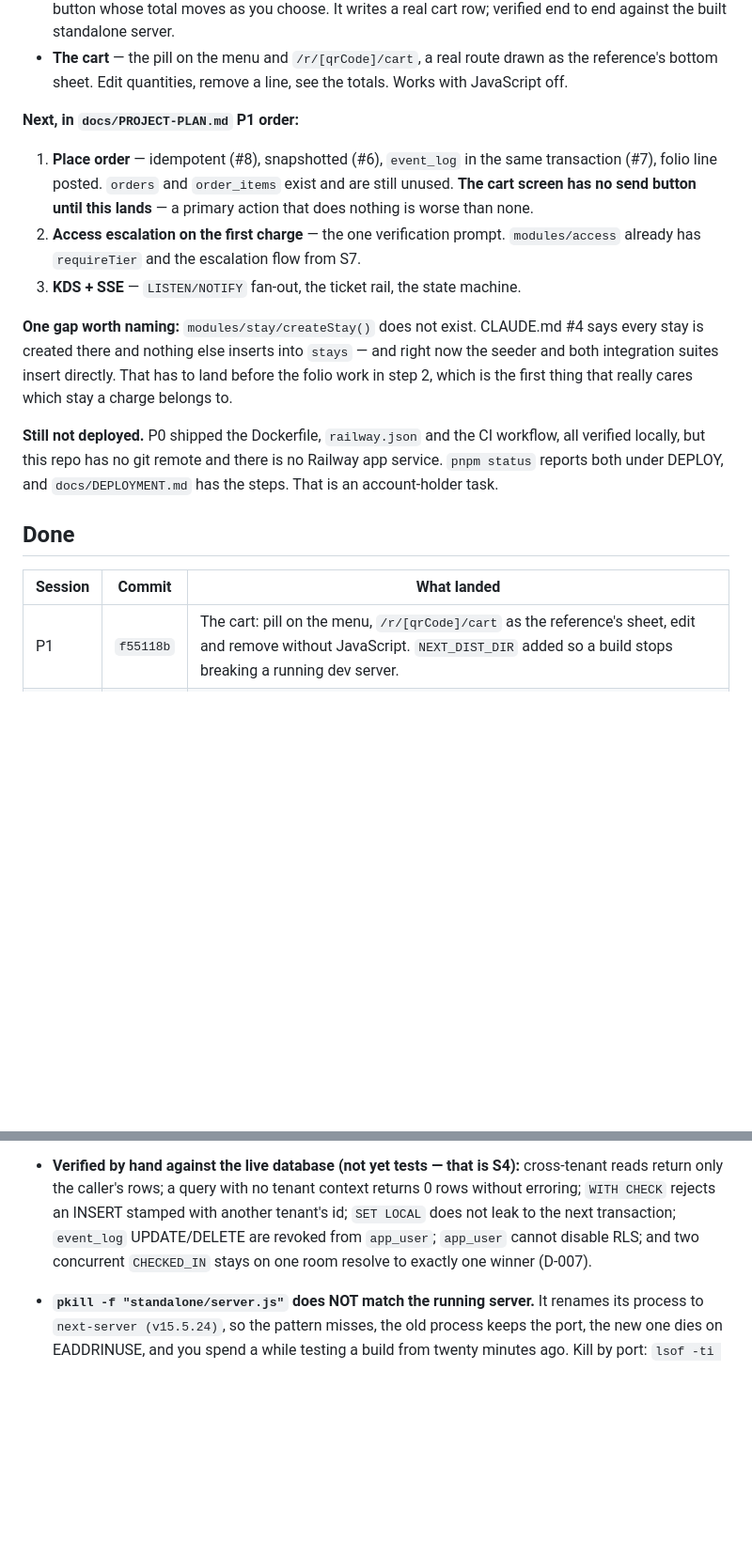
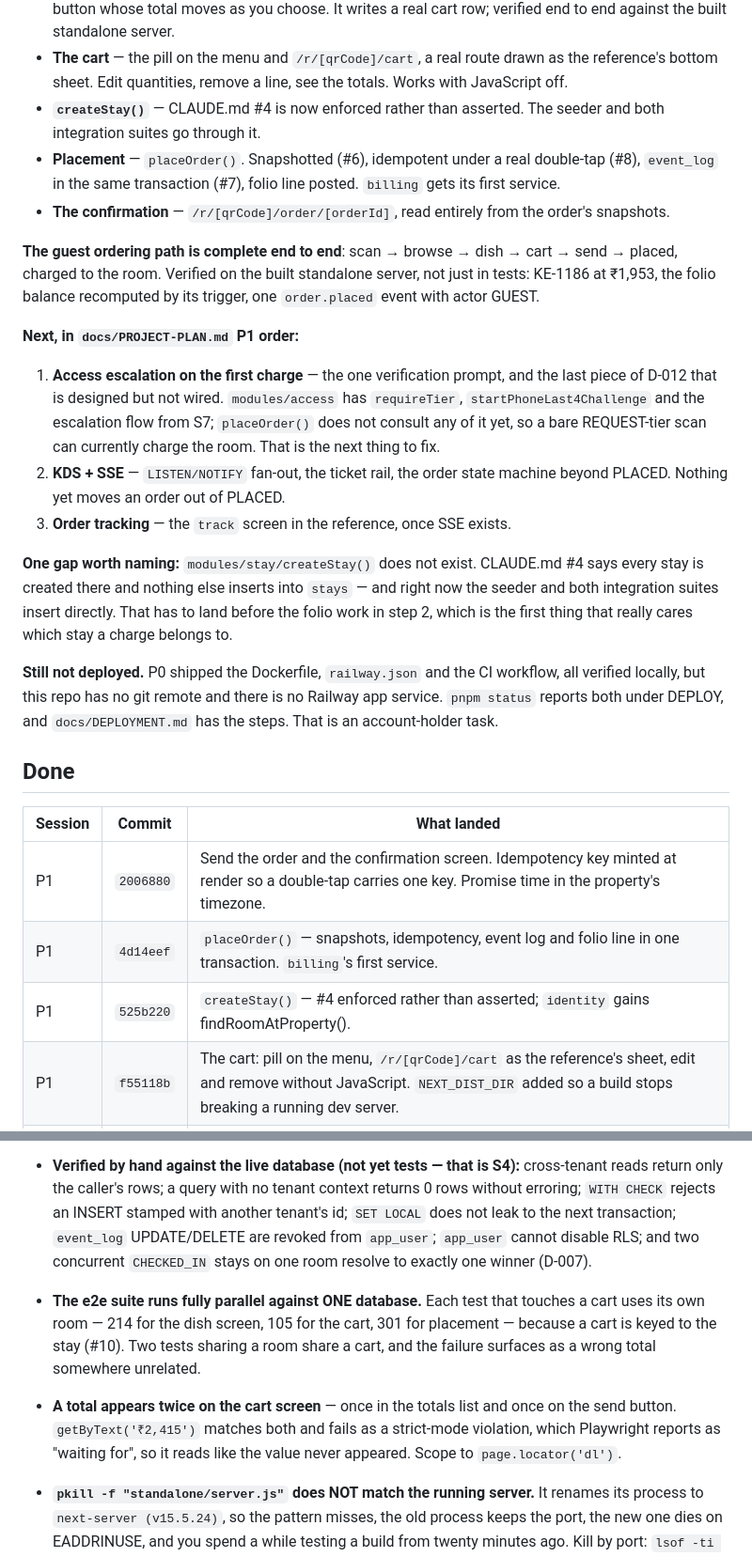
Before and after one commit to prats8m2/innstant, a Markdown page: docs/STATUS.md, 2 parts joined by grey strips. Shown at 94% size. Rendered like a GitHub page; blank space fills up the shorter version.

Commit message:
docs: STATUS — the guest ordering path is complete; access escalation is next
Co-Authored-By: Claude Opus 5 (1M context) <noreply@anthropic.com>
Claude-Session: https://claude.ai/code/session_018RpSozRpMb97eupMhyRdaM

```diff
--- a/docs/STATUS.md
+++ b/docs/STATUS.md
@@ -37,16 +37,29 @@ Done so far in P1:
 - **The cart** — the pill on the menu and `/r/[qrCode]/cart`, a real route drawn
   as the reference's bottom sheet. Edit quantities, remove a line, see the
   totals. Works with JavaScript off.
+- **`createStay()`** — CLAUDE.md #4 is now enforced rather than asserted. The
+  seeder and both integration suites go through it.
+- **Placement** — `placeOrder()`. Snapshotted (#6), idempotent under a real
+  double-tap (#8), `event_log` in the same transaction (#7), folio line posted.
+  `billing` gets its first service.
+- **The confirmation** — `/r/[qrCode]/order/[orderId]`, read entirely from the
+  order's snapshots.
+
+**The guest ordering path is complete end to end**: scan → browse → dish →
+cart → send → placed, charged to the room. Verified on the built standalone
+server, not just in tests: KE-1186 at ₹1,953, the folio balance recomputed by
+its trigger, one `order.placed` event with actor GUEST.
 
 **Next, in `docs/PROJECT-PLAN.md` P1 order:**
 
-1. **Place order** — idempotent (#8), snapshotted (#6), `event_log` in the same
-   transaction (#7), folio line posted. `orders` and `order_items` exist and
-   are still unused. **The cart screen has no send button until this lands** —
-   a primary action that does nothing is worse than none.
-2. **Access escalation on the first charge** — the one verification prompt.
-   `modules/access` already has `requireTier` and the escalation flow from S7.
-3. **KDS + SSE** — `LISTEN/NOTIFY` fan-out, the ticket rail, the state machine.
+1. **Access escalation on the first charge** — the one verification prompt, and
+   the last piece of D-012 that is designed but not wired. `modules/access` has
+   `requireTier`, `startPhoneLast4Challenge` and the escalation flow from S7;
+   `placeOrder()` does not consult any of it yet, so a bare REQUEST-tier scan
+   can currently charge the room. That is the next thing to fix.
+2. **KDS + SSE** — `LISTEN/NOTIFY` fan-out, the ticket rail, the order state
+   machine beyond PLACED. Nothing yet moves an order out of PLACED.
+3. **Order tracking** — the `track` screen in the reference, once SSE exists.
 
 **One gap worth naming:** `modules/stay/createStay()` does not exist. CLAUDE.md
 #4 says every stay is created there and nothing else inserts into `stays` — and
@@ -63,6 +76,9 @@ Railway app service. `pnpm status` reports both under DEPLOY, and
 
 | Session | Commit | What landed |
 |---|---|---|
+| P1 | `2006880` | Send the order and the confirmation screen. Idempotency key minted at render so a double-tap carries one key. Promise time in the property's timezone. |
+| P1 | `4d14eef` | `placeOrder()` — snapshots, idempotency, event log and folio line in one transaction. `billing`'s first service. |
+| P1 | `525b220` | `createStay()` — #4 enforced rather than asserted; `identity` gains findRoomAtProperty(). |
 | P1 | `f55118b` | The cart: pill on the menu, `/r/[qrCode]/cart` as the reference's sheet, edit and remove without JavaScript. `NEXT_DIST_DIR` added so a build stops breaking a running dev server. |
 | P1 | `4243149` | The dish screen: modifiers as real radios, quantity, note, and an Add to order whose total moves live. Fixed a non-idempotent `bundle:static` that served a CSS-less page on any rebuild. |
 | P1 | `25aba20` | The server-side cart, keyed to the stay (#10). `calculateTotals()` pure and unit-tested; live prices, not snapshots; selections re-validated server-side. |
@@ -208,6 +224,15 @@ Things that cost time to rediscover.
   `app_user` cannot disable RLS; and two concurrent `CHECKED_IN` stays on one
   room resolve to exactly one winner (D-007).
 
+- **The e2e suite runs fully parallel against ONE database.** Each test that
+  touches a cart uses its own room — 214 for the dish screen, 105 for the cart,
+  301 for placement — because a cart is keyed to the stay (#10). Two tests
+  sharing a room share a cart, and the failure surfaces as a wrong total
+  somewhere unrelated.
+- **A total appears twice on the cart screen** — once in the totals list and
+  once on the send button. `getByText('₹2,415')` matches both and fails as a
+  strict-mode violation, which Playwright reports as "waiting for", so it reads
+  like the value never appeared. Scope to `page.locator('dl')`.
 - **`pkill -f "standalone/server.js"` does NOT match the running server.** It
   renames its process to `next-server (v15.5.24)`, so the pattern misses, the
   old process keeps the port, the new one dies on EADDRINUSE, and you spend a
```
